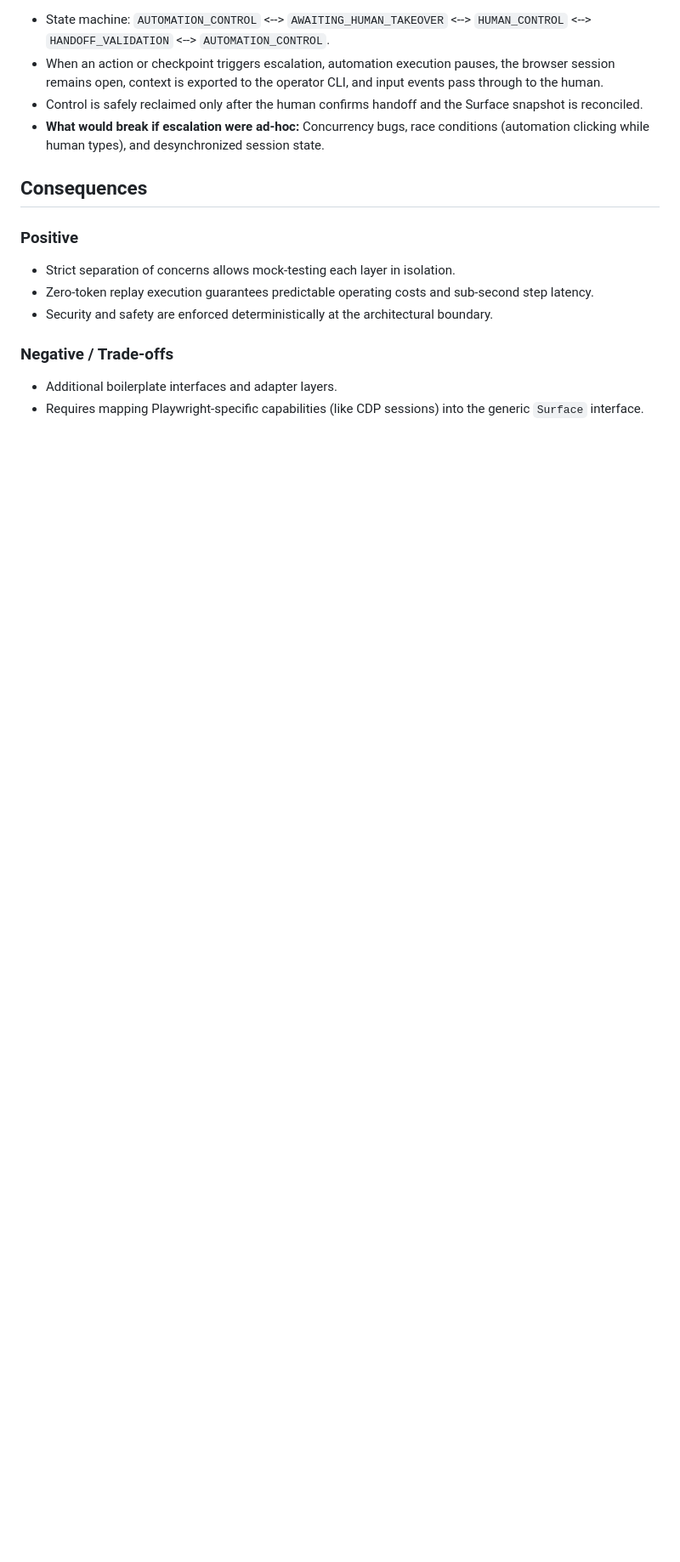
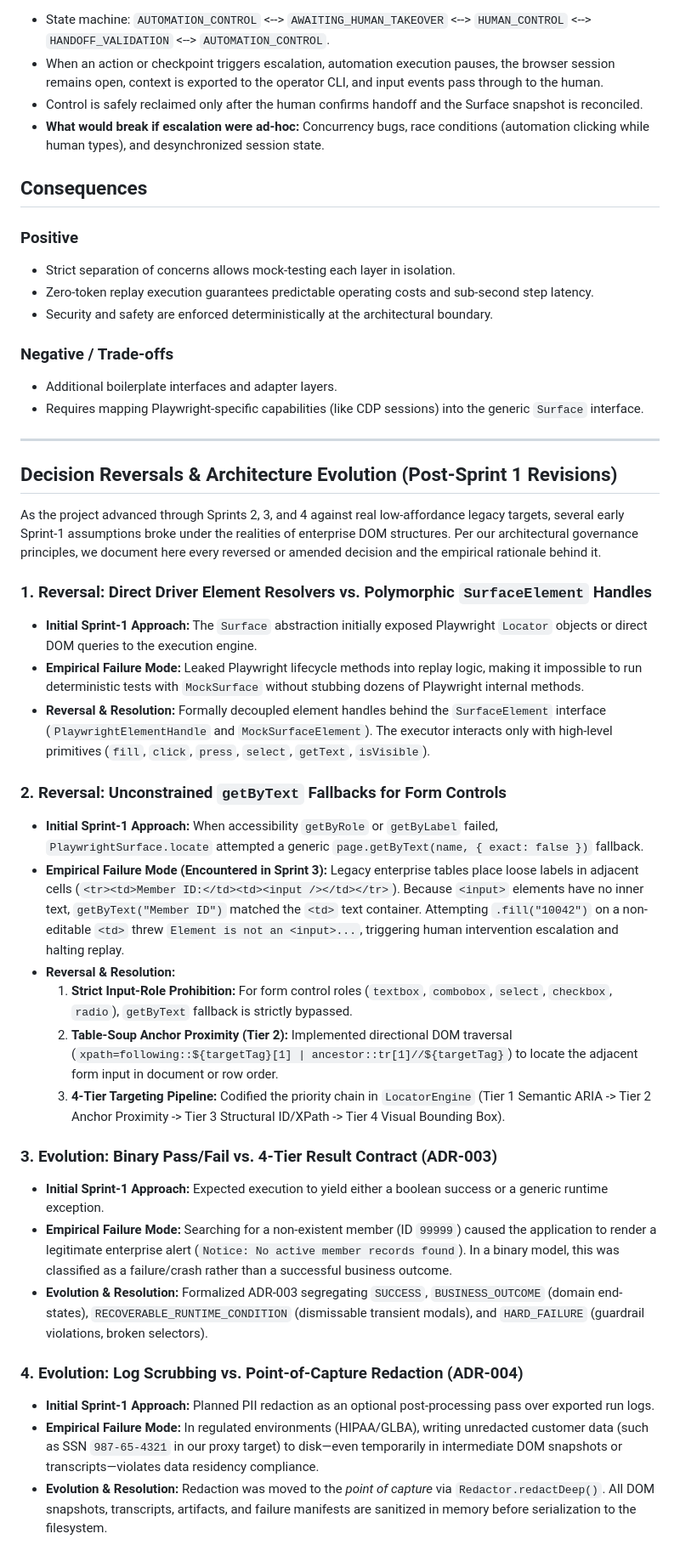
Before and after one commit to aryan-karadia/interface-ai-oa, a Markdown page: docs/adr/0002-architectural-boundaries-and-seams.md, the part around the change. Shown at 85% size. GitHub-like rendering; blank space fills up the shorter version.

Commit message:
docs(adr): Document decision reversals and architectural evolution in ADR-0002

```diff
--- a/docs/adr/0002-architectural-boundaries-and-seams.md
+++ b/docs/adr/0002-architectural-boundaries-and-seams.md
@@ -103,3 +103,32 @@ A dedicated `SessionControlCoordinator` manages the session lifecycle:
 ### Negative / Trade-offs
 - Additional boilerplate interfaces and adapter layers.
 - Requires mapping Playwright-specific capabilities (like CDP sessions) into the generic `Surface` interface.
+
+---
+
+## Decision Reversals & Architecture Evolution (Post-Sprint 1 Revisions)
+
+As the project advanced through Sprints 2, 3, and 4 against real low-affordance legacy targets, several early Sprint-1 assumptions broke under the realities of enterprise DOM structures. Per our architectural governance principles, we document here every reversed or amended decision and the empirical rationale behind it.
+
+### 1. Reversal: Direct Driver Element Resolvers vs. Polymorphic `SurfaceElement` Handles
+- **Initial Sprint-1 Approach:** The `Surface` abstraction initially exposed Playwright `Locator` objects or direct DOM queries to the execution engine.
+- **Empirical Failure Mode:** Leaked Playwright lifecycle methods into replay logic, making it impossible to run deterministic tests with `MockSurface` without stubbing dozens of Playwright internal methods.
+- **Reversal & Resolution:** Formally decoupled element handles behind the `SurfaceElement` interface (`PlaywrightElementHandle` and `MockSurfaceElement`). The executor interacts only with high-level primitives (`fill`, `click`, `press`, `select`, `getText`, `isVisible`).
+
+### 2. Reversal: Unconstrained `getByText` Fallbacks for Form Controls
+- **Initial Sprint-1 Approach:** When accessibility `getByRole` or `getByLabel` failed, `PlaywrightSurface.locate` attempted a generic `page.getByText(name, { exact: false })` fallback.
+- **Empirical Failure Mode (Encountered in Sprint 3):** Legacy enterprise tables place loose labels in adjacent cells (`<tr><td>Member ID:</td><td><input /></td></tr>`). Because `<input>` elements have no inner text, `getByText("Member ID")` matched the `<td>` text container. Attempting `.fill("10042")` on a non-editable `<td>` threw `Element is not an <input>...`, triggering human intervention escalation and halting replay.
+- **Reversal & Resolution:**
+  1. **Strict Input-Role Prohibition:** For form control roles (`textbox`, `combobox`, `select`, `checkbox`, `radio`), `getByText` fallback is strictly bypassed.
+  2. **Table-Soup Anchor Proximity (Tier 2):** Implemented directional DOM traversal (`xpath=following::${targetTag}[1] | ancestor::tr[1]//${targetTag}`) to locate the adjacent form input in document or row order.
+  3. **4-Tier Targeting Pipeline:** Codified the priority chain in `LocatorEngine` (Tier 1 Semantic ARIA -> Tier 2 Anchor Proximity -> Tier 3 Structural ID/XPath -> Tier 4 Visual Bounding Box).
+
+### 3. Evolution: Binary Pass/Fail vs. 4-Tier Result Contract (ADR-003)
+- **Initial Sprint-1 Approach:** Expected execution to yield either a boolean success or a generic runtime exception.
+- **Empirical Failure Mode:** Searching for a non-existent member (ID `99999`) caused the application to render a legitimate enterprise alert (`Notice: No active member records found`). In a binary model, this was classified as a failure/crash rather than a successful business outcome.
+- **Evolution & Resolution:** Formalized ADR-003 segregating `SUCCESS`, `BUSINESS_OUTCOME` (domain end-states), `RECOVERABLE_RUNTIME_CONDITION` (dismissable transient modals), and `HARD_FAILURE` (guardrail violations, broken selectors).
+
+### 4. Evolution: Log Scrubbing vs. Point-of-Capture Redaction (ADR-004)
+- **Initial Sprint-1 Approach:** Planned PII redaction as an optional post-processing pass over exported run logs.
+- **Empirical Failure Mode:** In regulated environments (HIPAA/GLBA), writing unredacted customer data (such as SSN `987-65-4321` in our proxy target) to disk—even temporarily in intermediate DOM snapshots or transcripts—violates data residency compliance.
+- **Evolution & Resolution:** Redaction was moved to the *point of capture* via `Redactor.redactDeep()`. All DOM snapshots, transcripts, artifacts, and failure manifests are sanitized in memory before serialization to the filesystem.
```
